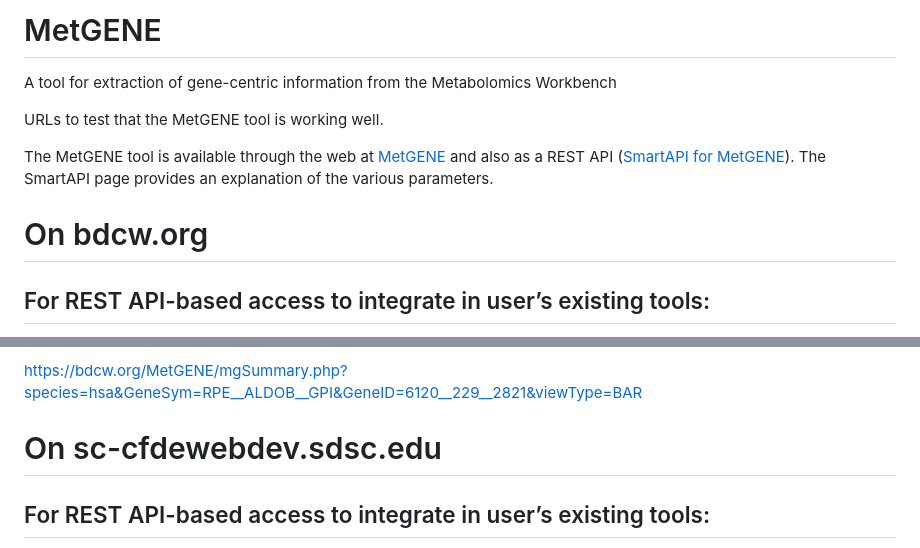
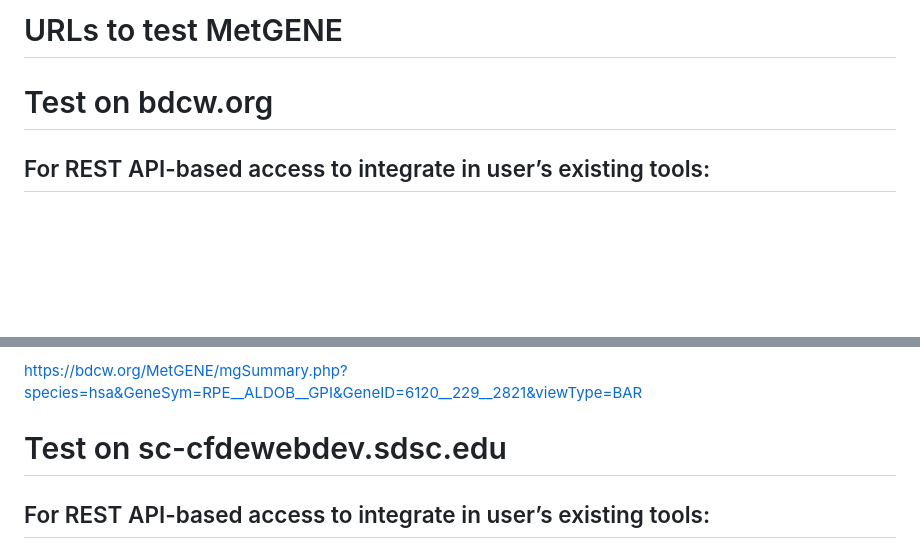
Before and after one commit to metabolomicsworkbench/MetGENE, a Markdown page: TestURLs.md, 2 parts joined by grey strips. GitHub-like rendering; blank space fills up the shorter version.

```diff
--- a/TestURLs.md
+++ b/TestURLs.md
@@ -1,12 +1,6 @@
-# MetGENE
-A tool for extraction of gene-centric information from the Metabolomics Workbench
+# URLs to test MetGENE
 
-URLs to test that the MetGENE tool is working well.
-
-The MetGENE tool is available through the web at <a href="https://bdcw.org/MetGENE">MetGENE</a> and also as a REST API
-(<a href="https://smart-api.info/ui/342e4cec92030d74efd84b61650fb0ea">SmartAPI for MetGENE</a>). The SmartAPI page provides an explanation of the various parameters.
-
-# On bdcw.org
+# Test on bdcw.org
 
 ## For REST API-based access to integrate in user’s existing tools:
 
@@ -61,7 +55,7 @@ https://bdcw.org/MetGENE/mgSummary.php?species=hsa&GeneSym=RPE__ALDOB__GPI&GeneI
 https://bdcw.org/MetGENE/mgSummary.php?species=hsa&GeneSym=RPE__ALDOB__GPI&GeneID=6120__229__2821&viewType=BAR
 
 
-# On sc-cfdewebdev.sdsc.edu
+# Test on sc-cfdewebdev.sdsc.edu
 
 ## For REST API-based access to integrate in user’s existing tools:
 
```
